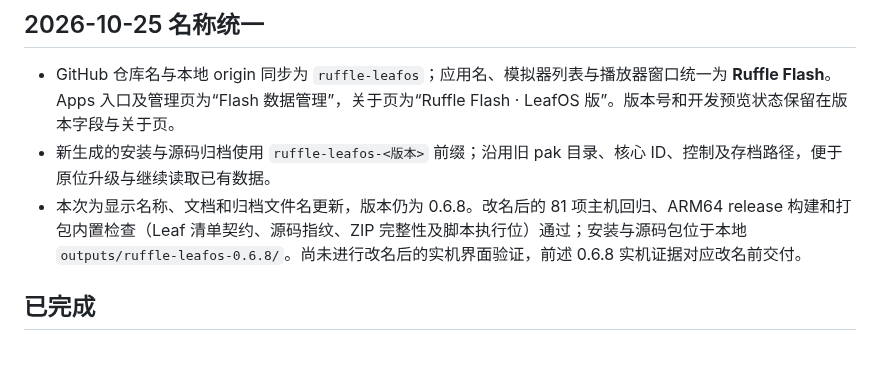
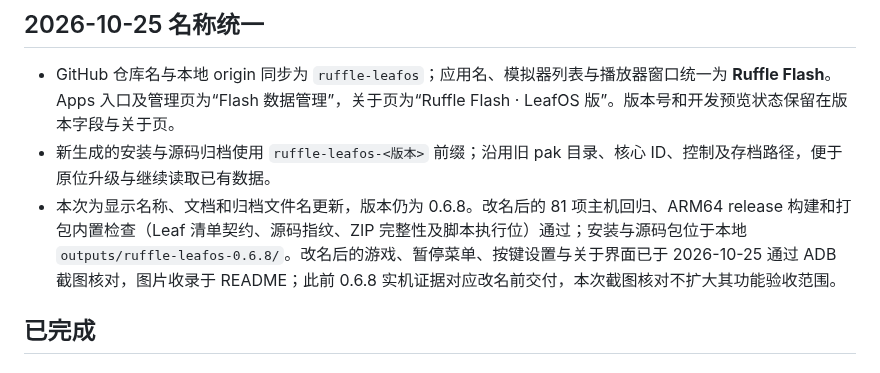
Before and after one commit to changdy/ruffle-leafos, a Markdown page: ruffle-leafos/docs/progress.md, the part around the change. Rendered like a GitHub page.

```diff
--- a/ruffle-leafos/docs/progress.md
+++ b/ruffle-leafos/docs/progress.md
@@ -26,7 +26,7 @@
 
 - GitHub 仓库名与本地 origin 同步为 `ruffle-leafos`；应用名、模拟器列表与播放器窗口统一为 **Ruffle Flash**。Apps 入口及管理页为“Flash 数据管理”，关于页为“Ruffle Flash · LeafOS 版”。版本号和开发预览状态保留在版本字段与关于页。
 - 新生成的安装与源码归档使用 `ruffle-leafos-<版本>` 前缀；沿用旧 pak 目录、核心 ID、控制及存档路径，便于原位升级与继续读取已有数据。
-- 本次为显示名称、文档和归档文件名更新，版本仍为 0.6.8。改名后的 81 项主机回归、ARM64 release 构建和打包内置检查（Leaf 清单契约、源码指纹、ZIP 完整性及脚本执行位）通过；安装与源码包位于本地 `outputs/ruffle-leafos-0.6.8/`。尚未进行改名后的实机界面验证，前述 0.6.8 实机证据对应改名前交付。
+- 本次为显示名称、文档和归档文件名更新，版本仍为 0.6.8。改名后的 81 项主机回归、ARM64 release 构建和打包内置检查（Leaf 清单契约、源码指纹、ZIP 完整性及脚本执行位）通过；安装与源码包位于本地 `outputs/ruffle-leafos-0.6.8/`。改名后的游戏、暂停菜单、按键设置与关于界面已于 2026-10-25 通过 ADB 截图核对，图片收录于 README；此前 0.6.8 实机证据对应改名前交付，本次截图核对不扩大其功能验收范围。
 
 ## 已完成
 
```
Also changed, not shown: ruffle-leafos/README.md (+12 -2 lines), ruffle-leafos/docs/images/about.png (added), ruffle-leafos/docs/images/controls.png (added), ruffle-leafos/docs/images/gameplay.png (added), ruffle-leafos/docs/images/pause-menu.png (added).
